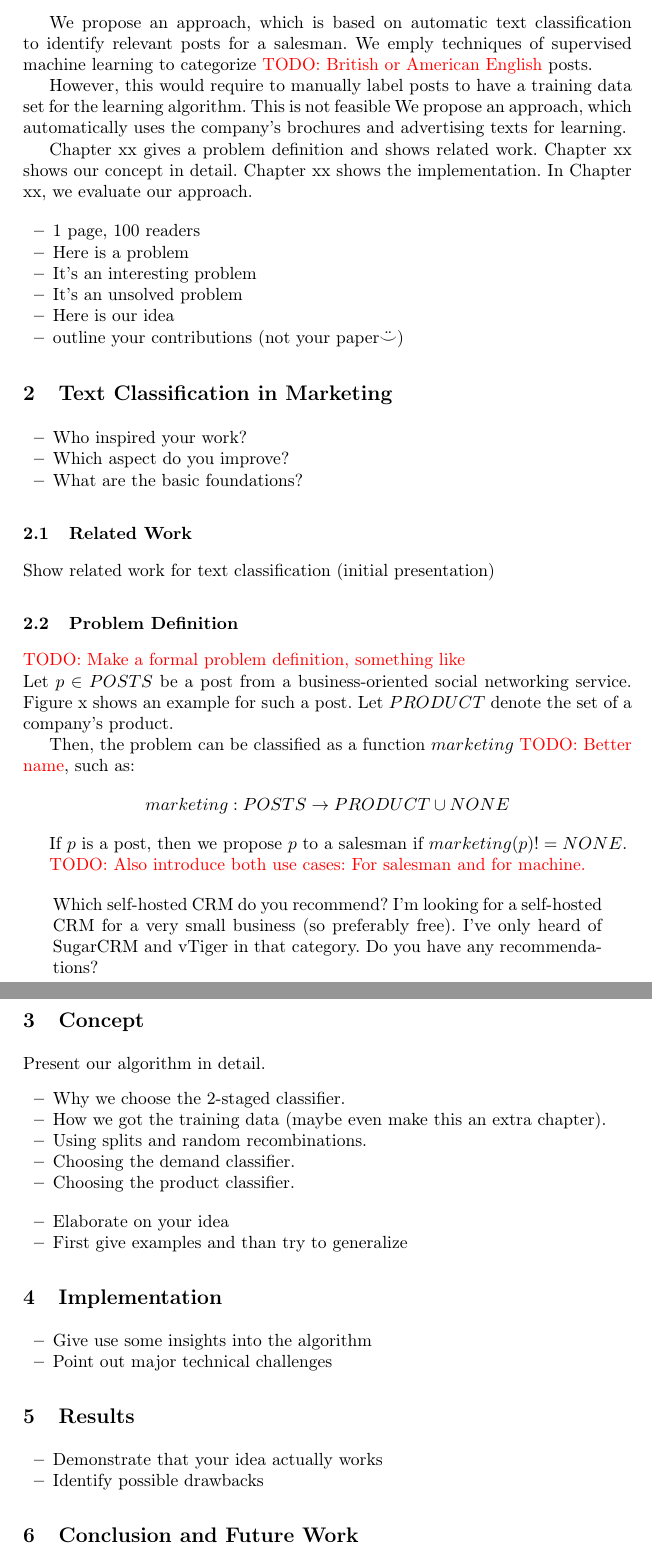
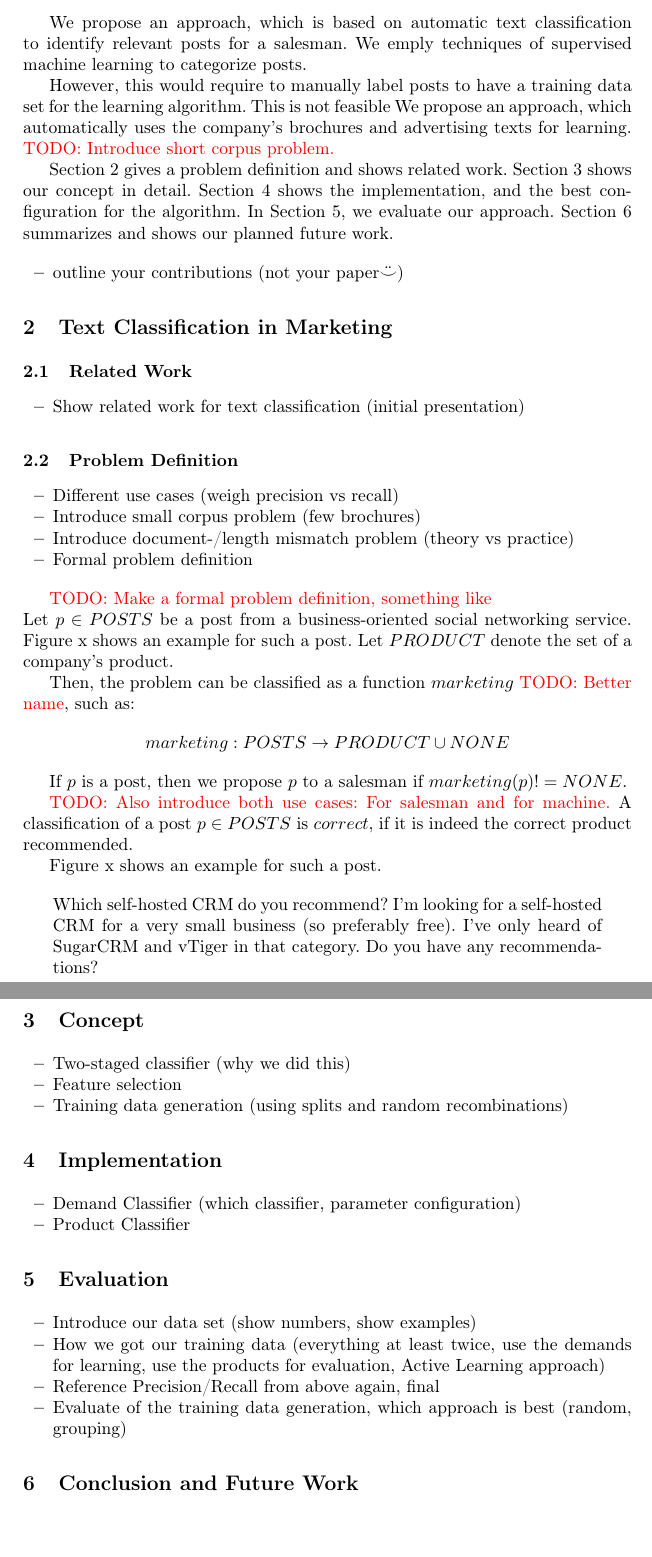
Before and after one commit to daniel-kurzynski/noise-to-opportunity-ml, a LaTeX paper (paper/paper.tex, which reads paper/sections/2_introduction.tex, paper/sections/3_background.tex, paper/sections/4_concept.tex): two parts of pages 2 and 3 of 4, joined at a grey line, cut so that both start at the same text, the shorter picture padded with empty space. Compiled offline with pdfLaTeX.

Commit message:
Add agenda.

```diff
--- a/paper/sections/2_introduction.tex
+++ b/paper/sections/2_introduction.tex
@@ -28,22 +28,19 @@ This requires expertise on the hand of the salesman to find good search terms an
 Furthermore, scanning through the result lists is cumbersome and tedious.
 
 We propose an approach, which is based on automatic text classification to identify relevant posts for a salesman.
-We emply techniques of supervised machine learning to categorize \todo{British or American English} posts.
+We emply techniques of supervised machine learning to categorize posts.
 
 However, this would require to manually label posts to have a training data set for the learning algorithm.
 This is not feasible
 We propose an approach, which automatically uses the company's brochures and advertising texts for learning.
+\todo{Introduce short corpus problem.}
 
-Chapter xx gives a problem definition and shows related work.
-Chapter xx shows our concept in detail.
-Chapter xx shows the implementation.
-In Chapter xx, we evaluate our approach.
+Section~\ref{sec:background} gives a problem definition and shows related work.
+Section~\ref{sec:concept} shows our concept in detail.
+Section~\ref{sec:implementation} shows the implementation, and the best configuration for the algorithm.
+In Section~\ref{sec:evaluation}, we evaluate our approach.
+Section~\ref{sec:conclusion} summarizes and shows our planned future work.
 
 \begin{itemize}
-	\item 1 page, 100 readers
-	\item Here is a problem
-	\item It's an interesting problem
-	\item It's an unsolved problem
-	\item Here is our idea
 	\item outline your contributions (not your paper$\ddot\smile$)
 \end{itemize}
--- a/paper/sections/3_background.tex
+++ b/paper/sections/3_background.tex
@@ -1,18 +1,22 @@
 %!TEX root = ../paper.tex
 
 \section{Text Classification in Marketing}
-\label{sec:related}
-\begin{itemize}
-	\item Who inspired your work?
-	\item Which aspect do you improve?
-	\item What are the basic foundations?
-\end{itemize}
+\label{sec:background}
 
 \subsection{Related Work}
 
-Show related work for text classification (initial presentation)
+\begin{itemize}
+	\item Show related work for text classification (initial presentation)
+\end{itemize}
 
 \subsection{Problem Definition}
+
+\begin{itemize}
+	\item Different use cases (weigh precision vs recall)
+	\item Introduce small corpus problem (few brochures)
+	\item Introduce document-/length mismatch problem (theory vs practice)
+	\item Formal problem definition
+\end{itemize}
 
 \todo{Make a formal problem definition, something like} \\
 Let $p \in POSTS$ be a post from a business-oriented social networking service.
@@ -27,9 +31,18 @@ Then, the problem can be classified as a function $marketing$ \todo{Better name}
 If $p$ is a post, then we propose $p$ to a salesman if $marketing(p) != NONE$.
 
 \todo{Also introduce both use cases: For salesman and for machine.}
+A classification of a post $p \in POSTS$ is $correct$, if it is indeed the correct product recommended.
+
+Figure x shows an example for such a post.
 
 \begin{quote}
 	Which self-hosted CRM do you recommend?
 	I'm looking for a self-hosted CRM for a very small business (so preferably free).
 	I've only heard of SugarCRM and vTiger in that category. Do you have any recommendations?
 \end{quote}
+
+% \begin{itemize}
+% 	\item Who inspired your work?
+% 	\item Which aspect do you improve?
+% 	\item What are the basic foundations?
+% \end{itemize}
--- a/paper/sections/4_concept.tex
+++ b/paper/sections/4_concept.tex
@@ -2,16 +2,13 @@
 \section{Concept}
 \label{sec:concept}
 
-Present our algorithm in detail.
 \begin{itemize}
-	\item Why we choose the 2-staged classifier.
-	\item How we got the training data (maybe even make this an extra chapter).
-	\item Using splits and random recombinations.
-	\item Choosing the demand classifier.
-	\item Choosing the product classifier.
+	\item Two-staged classifier (why we did this)
+	\item Feature selection
+	\item Training data generation (using splits and random recombinations)
 \end{itemize}
 
-\begin{itemize}
-	\item Elaborate on your idea
-	\item First give examples and than try to generalize
-\end{itemize}
+% \begin{itemize}
+% 	\item Elaborate on your idea
+% 	\item First give examples and than try to generalize
+% \end{itemize}
--- a/paper/sections/5_implementation.tex
+++ b/paper/sections/5_implementation.tex
@@ -2,7 +2,8 @@
 
 \section{Implementation}
 \label{sec:implementation}
+
 \begin{itemize}
-	\item Give use some insights into the algorithm
-	\item Point out major technical challenges
+	\item Demand Classifier (which classifier, parameter configuration)
+	\item Product Classifier
 \end{itemize}
--- a/paper/sections/6_evaluation.tex
+++ b/paper/sections/6_evaluation.tex
@@ -1,7 +1,16 @@
 %!TEX root = ../paper.tex
-\section{Results}
-\label{sec:results}
+
+\section{Evaluation}
+\label{sec:evaluation}
+
 \begin{itemize}
-	\item Demonstrate that your idea actually works
-	\item Identify possible drawbacks
+	\item Introduce our data set (show numbers, show examples)
+	\item How we got our training data (everything at least twice, use the demands for learning, use the products for evaluation, Active Learning approach)
+	\item Reference Precision/Recall from above again, final
+	\item Evaluate of the training data generation, which approach is best (random, grouping)
 \end{itemize}
+
+% \begin{itemize}
+% 	\item Demonstrate that your idea actually works
+% 	\item Identify possible drawbacks
+% \end{itemize}
```
Also changed, not shown: paper/Makefile, paper/sections/2_introduction.tex (2 more changed lines).
